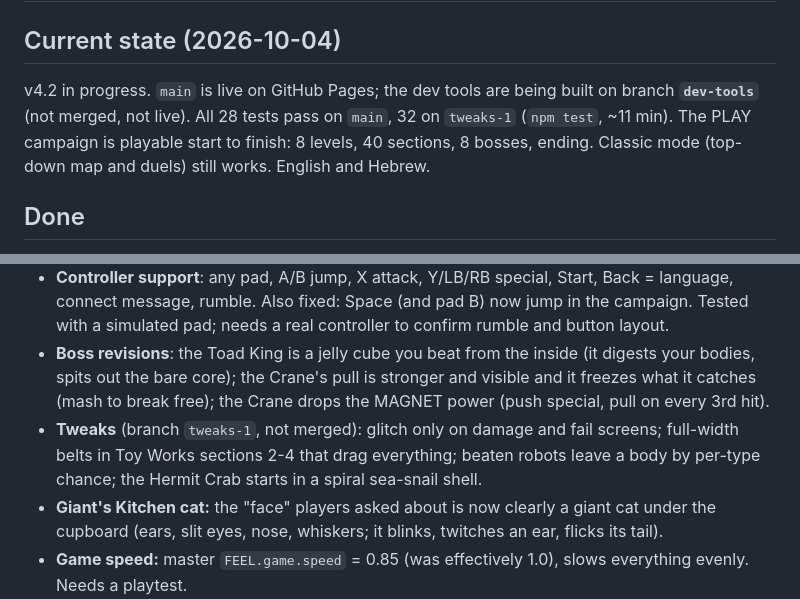
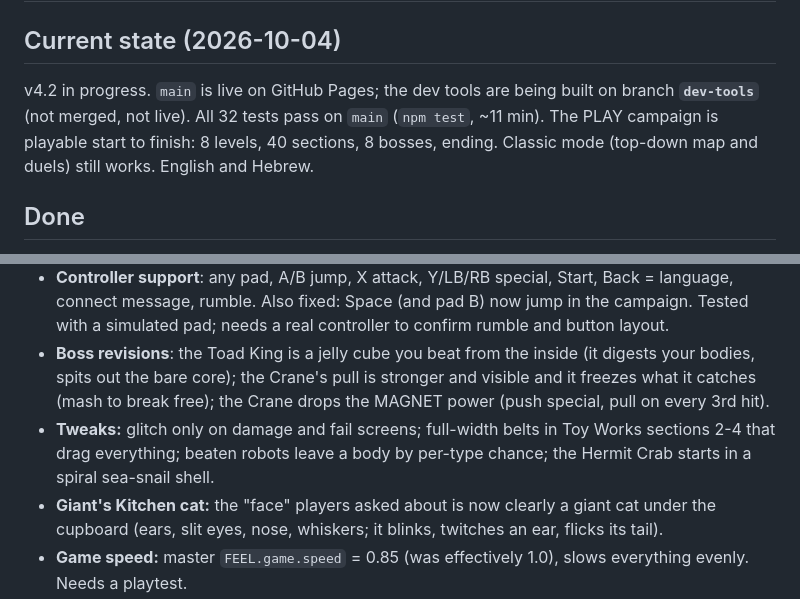
Before and after one commit to yeledpele/hardcore-legend-of-onion-head, a Markdown page: PROGRESS.md, 2 parts joined by grey strips. Drawn GitHub-style.

Commit message:
PROGRESS: tweaks merged
Co-Authored-By: Claude Opus 5.5 <noreply@anthropic.com>

```diff
--- a/PROGRESS.md
+++ b/PROGRESS.md
@@ -1,7 +1,7 @@
 # Progress
 
 ## Current state (2026-10-04)
-v4.2 in progress. `main` is live on GitHub Pages; the dev tools are being built on branch **`dev-tools`** (not merged, not live). All 28 tests pass on `main`, 32 on `tweaks-1` (`npm test`, ~11 min). The PLAY campaign is playable start to finish: 8 levels, 40 sections, 8 bosses, ending. Classic mode (top-down map and duels) still works. English and Hebrew.
+v4.2 in progress. `main` is live on GitHub Pages; the dev tools are being built on branch **`dev-tools`** (not merged, not live). All 32 tests pass on `main` (`npm test`, ~11 min). The PLAY campaign is playable start to finish: 8 levels, 40 sections, 8 bosses, ending. Classic mode (top-down map and duels) still works. English and Hebrew.
 
 ## Done
 - **v4.1 baseline** (pixel look, beat 'em up campaign, bodies, specials, heads, three bosses). Full history in `CHANGELOG.md`.
@@ -15,7 +15,7 @@ v4.2 in progress. `main` is live on GitHub Pages; the dev tools are being built
 - **Dev tools, step 1 of 6 — the feel file** (branch `dev-tools`): `src/feel.js` holds ~80 tuning numbers for the PLAY campaign, grouped and commented, one `name: number,` per line; the game reads `FEEL` live. Same values as before; tests check the file format and that the game follows it.
 - **Controller support**: any pad, A/B jump, X attack, Y/LB/RB special, Start, Back = language, connect message, rumble. Also fixed: Space (and pad B) now jump in the campaign. Tested with a simulated pad; needs a real controller to confirm rumble and button layout.
 - **Boss revisions**: the Toad King is a jelly cube you beat from the inside (it digests your bodies, spits out the bare core); the Crane's pull is stronger and visible and it freezes what it catches (mash to break free); the Crane drops the MAGNET power (push special, pull on every 3rd hit).
-- **Tweaks** (branch `tweaks-1`, not merged): glitch only on damage and fail screens; full-width belts in Toy Works sections 2-4 that drag everything; beaten robots leave a body by per-type chance; the Hermit Crab starts in a spiral sea-snail shell.
+- **Tweaks:** glitch only on damage and fail screens; full-width belts in Toy Works sections 2-4 that drag everything; beaten robots leave a body by per-type chance; the Hermit Crab starts in a spiral sea-snail shell.
 - **Giant's Kitchen cat:** the "face" players asked about is now clearly a giant cat under the cupboard (ears, slit eyes, nose, whiskers; it blinks, twitches an ear, flicks its tail).
 - **Game speed:** master `FEEL.game.speed` = 0.85 (was effectively 1.0), slows everything evenly. Needs a playtest.
 - **Project setup:** git + GitHub (public), GitHub Pages deploy on push to `main` (quick tests must pass), project agents including `level-designer`.
```
